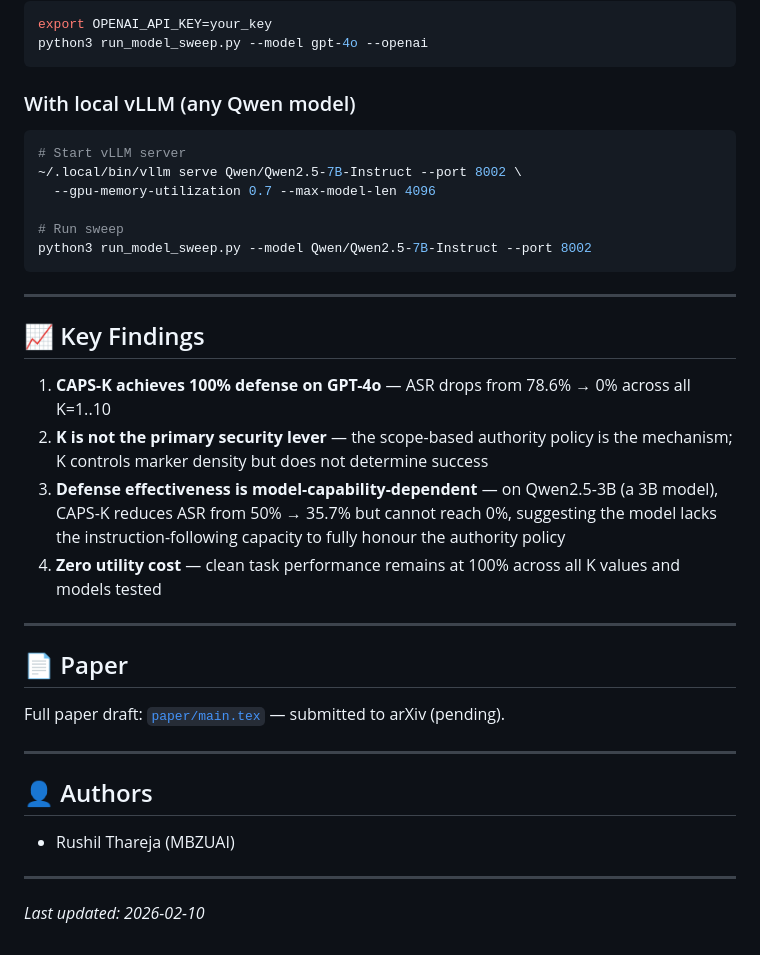
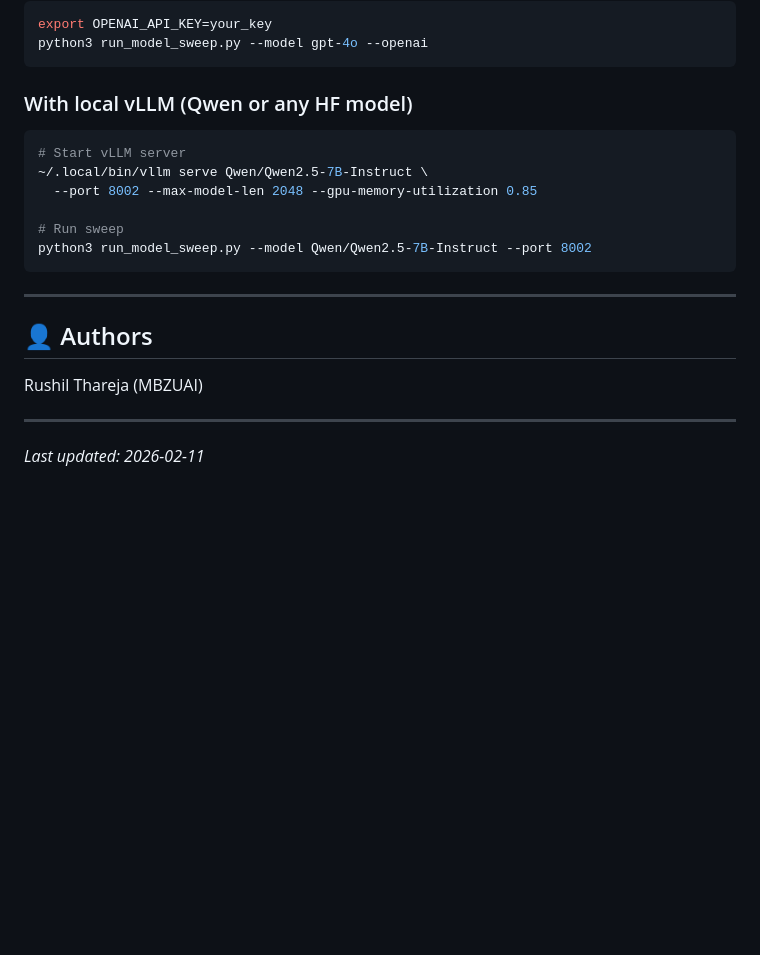
Before and after one commit to clawdthareja-blip/caps-k, a Markdown page: README.md, the part around the change printed below. Drawn GitHub-style; blank space fills up the shorter version.

````diff
--- a/README.md
+++ b/README.md
@@ -111,11 +123,11 @@ export OPENAI_API_KEY=your_key
 python3 run_model_sweep.py --model gpt-4o --openai
 ```
 
-### With local vLLM (any Qwen model)
+### With local vLLM (Qwen or any HF model)
 ```bash
 # Start vLLM server
-~/.local/bin/vllm serve Qwen/Qwen2.5-7B-Instruct --port 8002 \
-  --gpu-memory-utilization 0.7 --max-model-len 4096
+~/.local/bin/vllm serve Qwen/Qwen2.5-7B-Instruct \
+  --port 8002 --max-model-len 2048 --gpu-memory-utilization 0.85
 
 # Run sweep
 python3 run_model_sweep.py --model Qwen/Qwen2.5-7B-Instruct --port 8002
@@ -123,25 +135,10 @@ python3 run_model_sweep.py --model Qwen/Qwen2.5-7B-Instruct --port 8002
 
 ---
 
-## 📈 Key Findings
+## 👤 Authors
 
-1. **CAPS-K achieves 100% defense on GPT-4o** — ASR drops from 78.6% → 0% across all K=1..10
-2. **K is not the primary security lever** — the scope-based authority policy is the mechanism; K controls marker density but does not determine success
-3. **Defense effectiveness is model-capability-dependent** — on Qwen2.5-3B (a 3B model), CAPS-K reduces ASR from 50% → 35.7% but cannot reach 0%, suggesting the model lacks the instruction-following capacity to fully honour the authority policy
-4. **Zero utility cost** — clean task performance remains at 100% across all K values and models tested
+Rushil Thareja (MBZUAI)
 
 ---
 
-## 📄 Paper
-
-Full paper draft: [`paper/main.tex`](paper/main.tex) — submitted to arXiv (pending).
-
----
-
-## 👤 Authors
-
-- Rushil Thareja (MBZUAI)
-
----
-
-*Last updated: 2026-02-10*
+*Last updated: 2026-02-11*
````
Also changed, not shown: other parts of README.md (+48 -36 lines), results/all_models_asr.png (added), results/summary_bar.png (added), results/three_panel.png (added), 4 other files.
